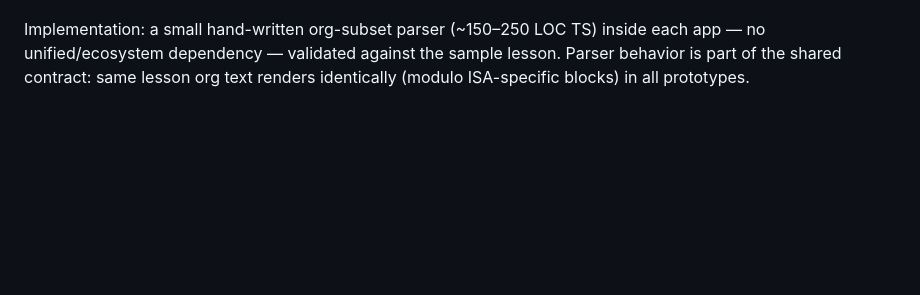
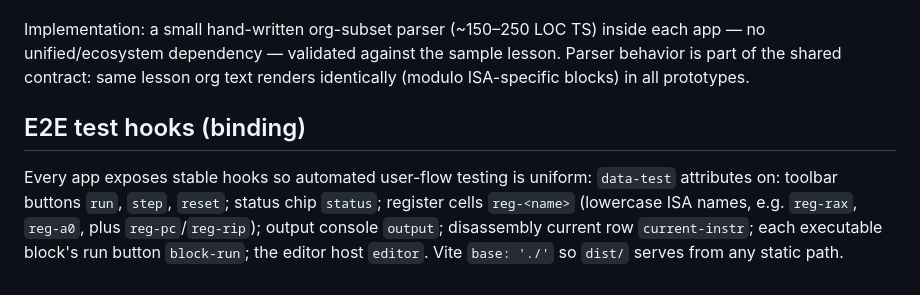
Before and after one commit to wylited/didact, a Markdown page: docs/design.md, the part around the change. Rendered like a GitHub page; blank space fills up the shorter version.

Commit message:
docs: root README + design contract org-compat & e2e hooks

```diff
--- a/docs/design.md
+++ b/docs/design.md
@@ -127,3 +127,13 @@ Implementation: a small hand-written org-subset parser (~150–250 LOC TS)
 inside each app — no unified/ecosystem dependency — validated against the
 sample lesson. Parser behavior is part of the shared contract: same lesson
 org text renders identically (modulo ISA-specific blocks) in all prototypes.
+
+## E2E test hooks (binding)
+
+Every app exposes stable hooks so automated user-flow testing is uniform:
+`data-test` attributes on: toolbar buttons `run`, `step`, `reset`; status chip
+`status`; register cells `reg-<name>` (lowercase ISA names, e.g. `reg-rax`,
+`reg-a0`, plus `reg-pc`/`reg-rip`); output console `output`; disassembly
+current row `current-instr`; each executable block's run button
+`block-run`; the editor host `editor`. Vite `base: './'` so `dist/` serves
+from any static path.
```
Also changed, not shown: README.md (added, +82 -0 lines).
